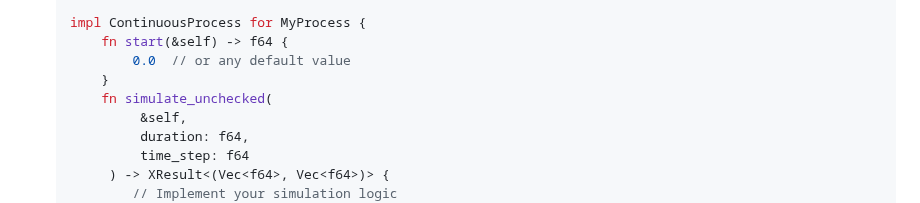
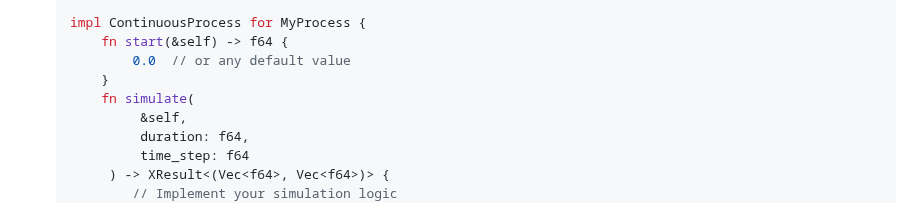
Before and after one commit to tangxiangong/diffusionx, a Markdown page: README.md, the part around the change. Rendered like a GitHub page.

```diff
--- a/README.md
+++ b/README.md
@@ -170,7 +170,7 @@ DiffusionX is designed with a trait-based system for high extensibility and perf
        fn start(&self) -> f64 {
            0.0  // or any default value
        }
-       fn simulate_unchecked(
+       fn simulate(
             &self,
             duration: f64,
             time_step: f64
```
Also changed, not shown: README-zh.md (+1 -1 lines).
